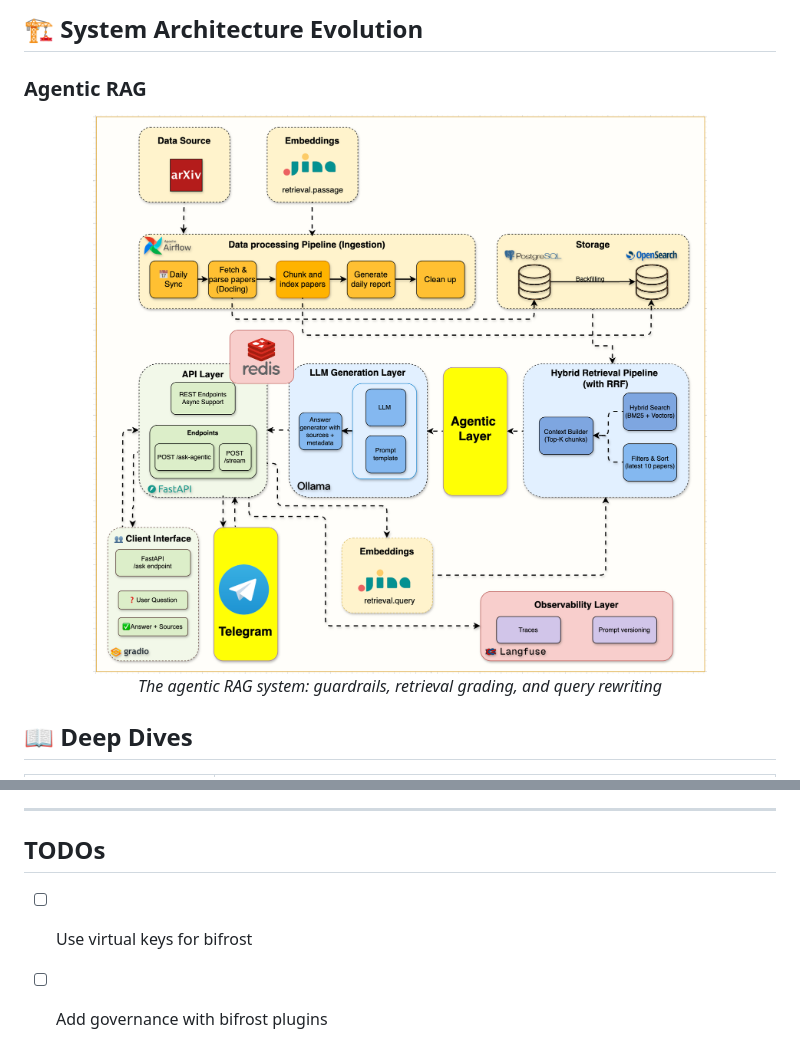
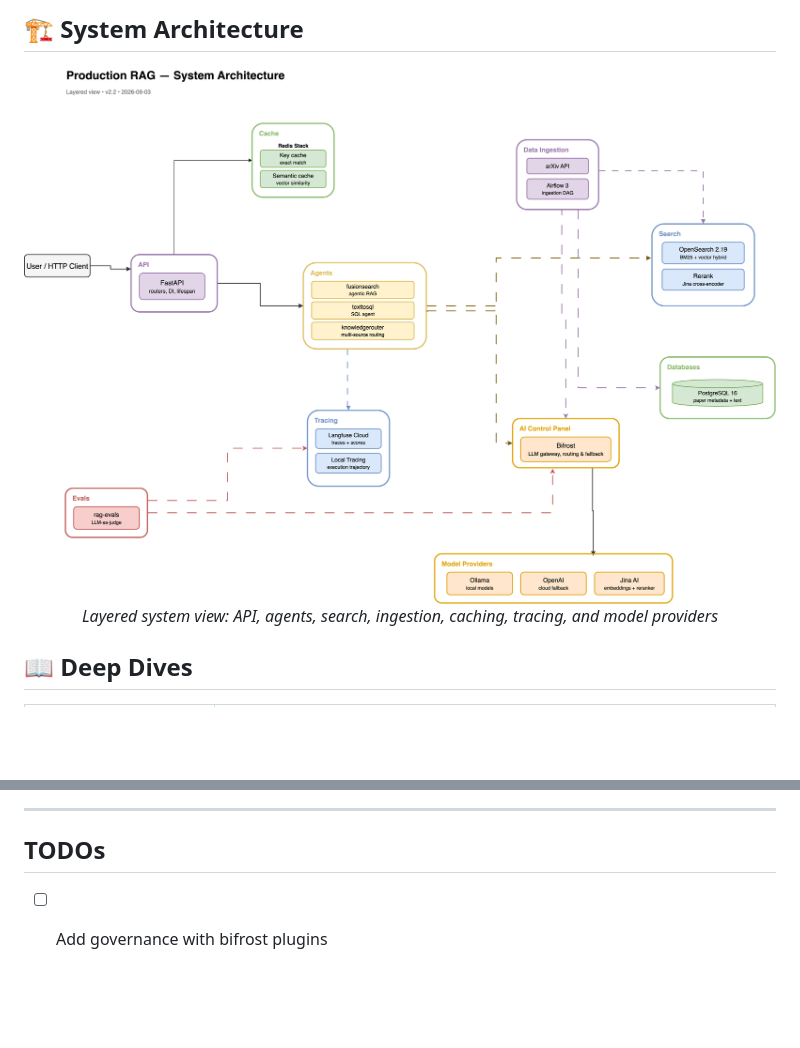
Before and after one commit to apssouza22/production-rag, a Markdown page: README.md, 2 parts joined by grey strips. GitHub-like rendering; pictures changed too: docs/assets/system-architecture.drawio.png; blank space fills up the shorter version.

Commit message:
Update diagram

```diff
--- a/README.md
+++ b/README.md
@@ -19,11 +14,9 @@ Learn to build modern AI systems production grade from the ground up through han
 
 
-## 🏗️ System Architecture Evolution
-
-### Agentic RAG
+## 🏗️ System Architecture
 <div align="center">
-  <img src="static/week7_telegram_and_agentic_ai.png" alt="Agentic RAG Architecture" width="800">
-  <p><em>The agentic RAG system: guardrails, retrieval grading, and query rewriting</em></p>
+  <img src="docs/assets/system-architecture.drawio.png" alt="Production RAG System Architecture" width="800">
+  <p><em>Layered system view: API, agents, search, ingestion, caching, tracing, and model providers</em></p>
 </div>
 
 
@@ -226,7 +219,6 @@ uv run pytest                 # Run tests
 ---
 
 ## TODOs
-- [ ] Use virtual keys for bifrost
 - [ ] Add governance with bifrost plugins
 
 
```
Also changed, not shown: other parts of README.md (+0 -5 lines), 1 other file.
